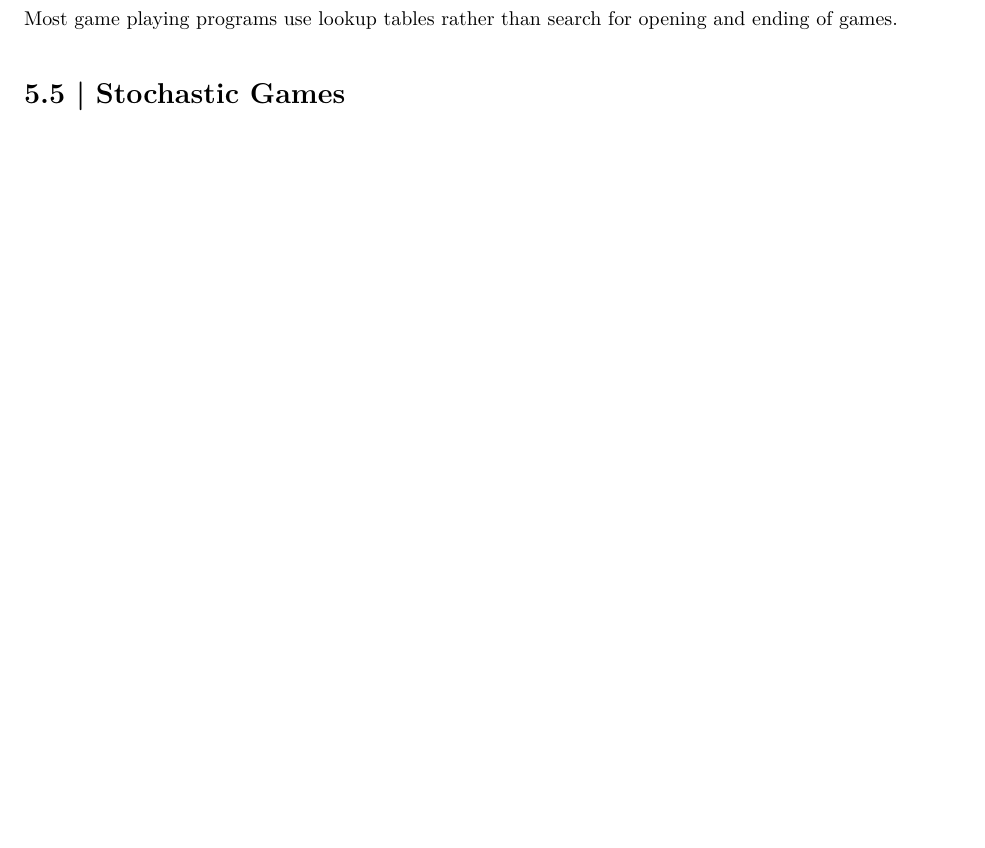
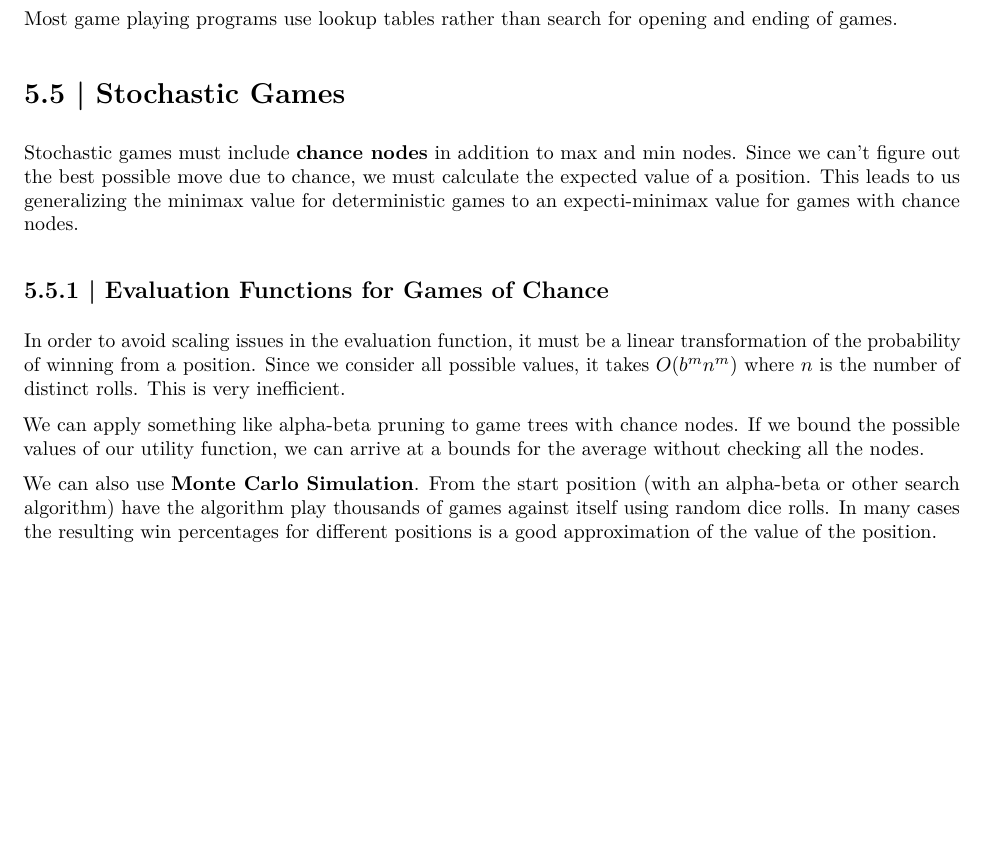
Before and after one commit to dr-neptune/Modern_AI, an R Markdown document (Ch5_Adversarial_Search.Rmd): part of page 3 of 3, cut so that both start at the same text, the shorter picture padded with empty space. The pictures show the output file Ch5_Adversarial_Search.pdf that the author committed with the source.

Commit message:
complete

```diff
--- a/Ch5_Adversarial_Search.Rmd
+++ b/Ch5_Adversarial_Search.Rmd
@@ -102,3 +102,14 @@ The **probabilistic cut algorithm** is a forward pruning version of alpha-beta s
 Most game playing programs use lookup tables rather than search for opening and ending of games.
 
 # 5.5 | Stochastic Games
+
+Stochastic games must include **chance nodes** in addition to max and min nodes. Since we can't figure out the best possible move due to chance, we must calculate the expected value of a position. This leads to us generalizing the minimax value for deterministic games to an expecti-minimax value for games with chance nodes.
+
+## 5.5.1 | Evaluation Functions for Games of Chance
+
+In order to avoid scaling issues in the evaluation function, it must be a linear transformation of the probability of winning from a position.
+Since we consider all possible values, it takes $O(b^mn^m)$ where $n$ is the number of distinct rolls. This is very inefficient.
+
+We can apply something like alpha-beta pruning to game trees with chance nodes. If we bound the possible values of our utility function, we can arrive at a bounds for the average without checking all the nodes.
+
+We can also use **Monte Carlo Simulation**. From the start position (with an alpha-beta or other search algorithm) have the algorithm play thousands of games against itself using random dice rolls. In many cases the resulting win percentages for different positions is a good approximation of the value of the position.
```
Also changed, not shown: Ch5_Adversarial_Search.pdf.
